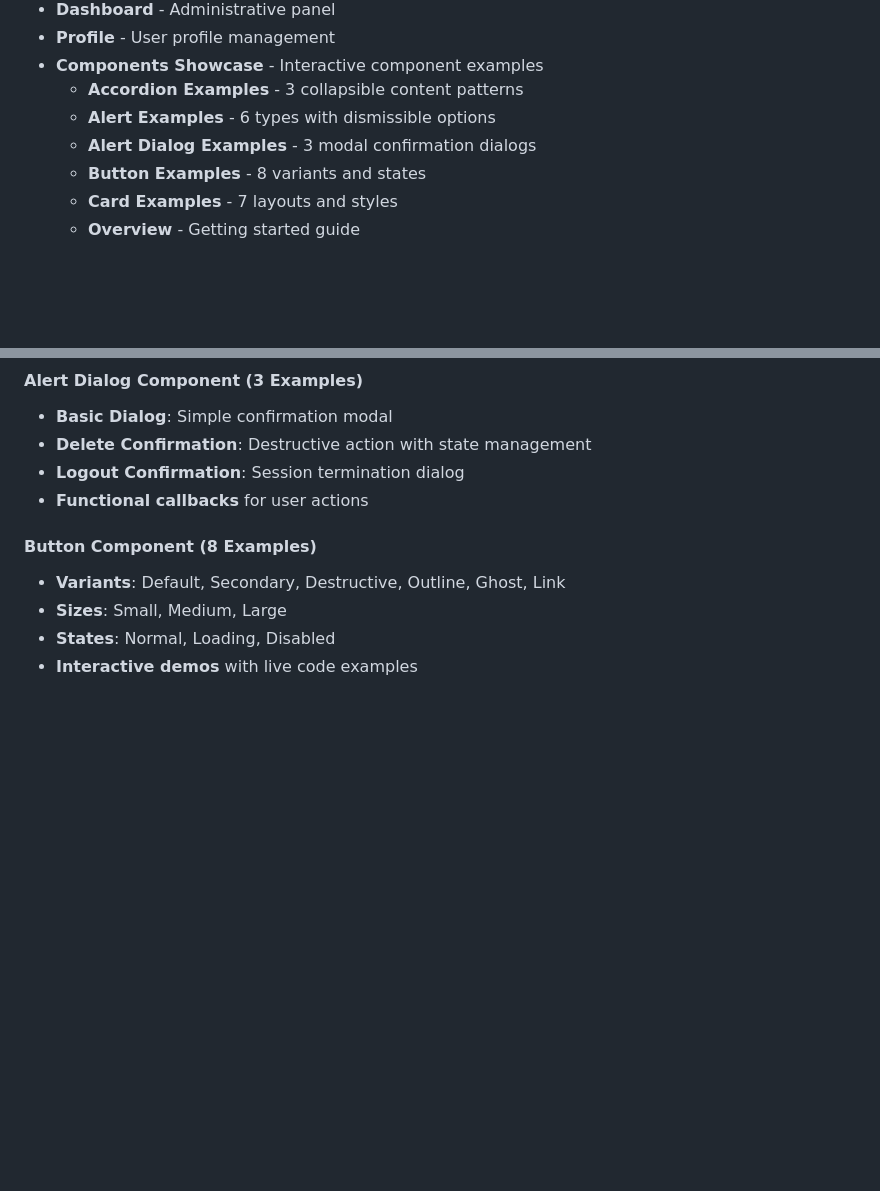
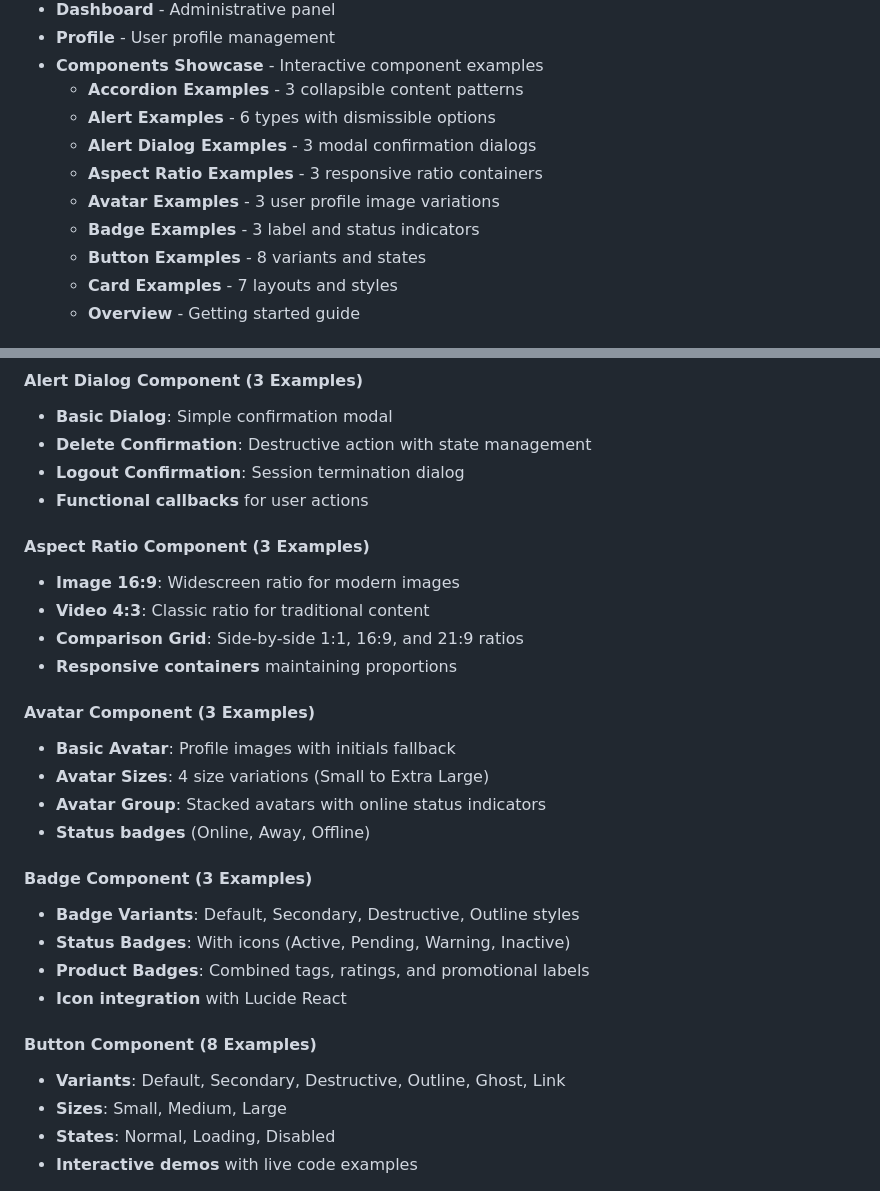
Before and after one commit to edufelsan/AspNetMvcReact, a Markdown page: README.md, 2 parts joined by grey strips. Drawn GitHub-style; blank space fills up the shorter version.

Commit message:
feat: add examples for Aspect Ratio, Avatar, and Badge components in README

```diff
--- a/README.md
+++ b/README.md
@@ -162,6 +162,9 @@ npm run type-check           # TypeScript type checking
   - **Accordion Examples** - 3 collapsible content patterns
   - **Alert Examples** - 6 types with dismissible options
   - **Alert Dialog Examples** - 3 modal confirmation dialogs
+  - **Aspect Ratio Examples** - 3 responsive ratio containers
+  - **Avatar Examples** - 3 user profile image variations
+  - **Badge Examples** - 3 label and status indicators
   - **Button Examples** - 8 variants and states
   - **Card Examples** - 7 layouts and styles
   - **Overview** - Getting started guide
@@ -214,6 +217,24 @@ npm run type-check           # TypeScript type checking
 - **Delete Confirmation**: Destructive action with state management
 - **Logout Confirmation**: Session termination dialog
 - **Functional callbacks** for user actions
+
+#### **Aspect Ratio Component** (3 Examples)
+- **Image 16:9**: Widescreen ratio for modern images
+- **Video 4:3**: Classic ratio for traditional content
+- **Comparison Grid**: Side-by-side 1:1, 16:9, and 21:9 ratios
+- **Responsive containers** maintaining proportions
+
+#### **Avatar Component** (3 Examples)
+- **Basic Avatar**: Profile images with initials fallback
+- **Avatar Sizes**: 4 size variations (Small to Extra Large)
+- **Avatar Group**: Stacked avatars with online status indicators
+- **Status badges** (Online, Away, Offline)
+
+#### **Badge Component** (3 Examples)
+- **Badge Variants**: Default, Secondary, Destructive, Outline styles
+- **Status Badges**: With icons (Active, Pending, Warning, Inactive)
+- **Product Badges**: Combined tags, ratings, and promotional labels
+- **Icon integration** with Lucide React
 
 #### **Button Component** (8 Examples)
 - **Variants**: Default, Secondary, Destructive, Outline, Ghost, Link
```
